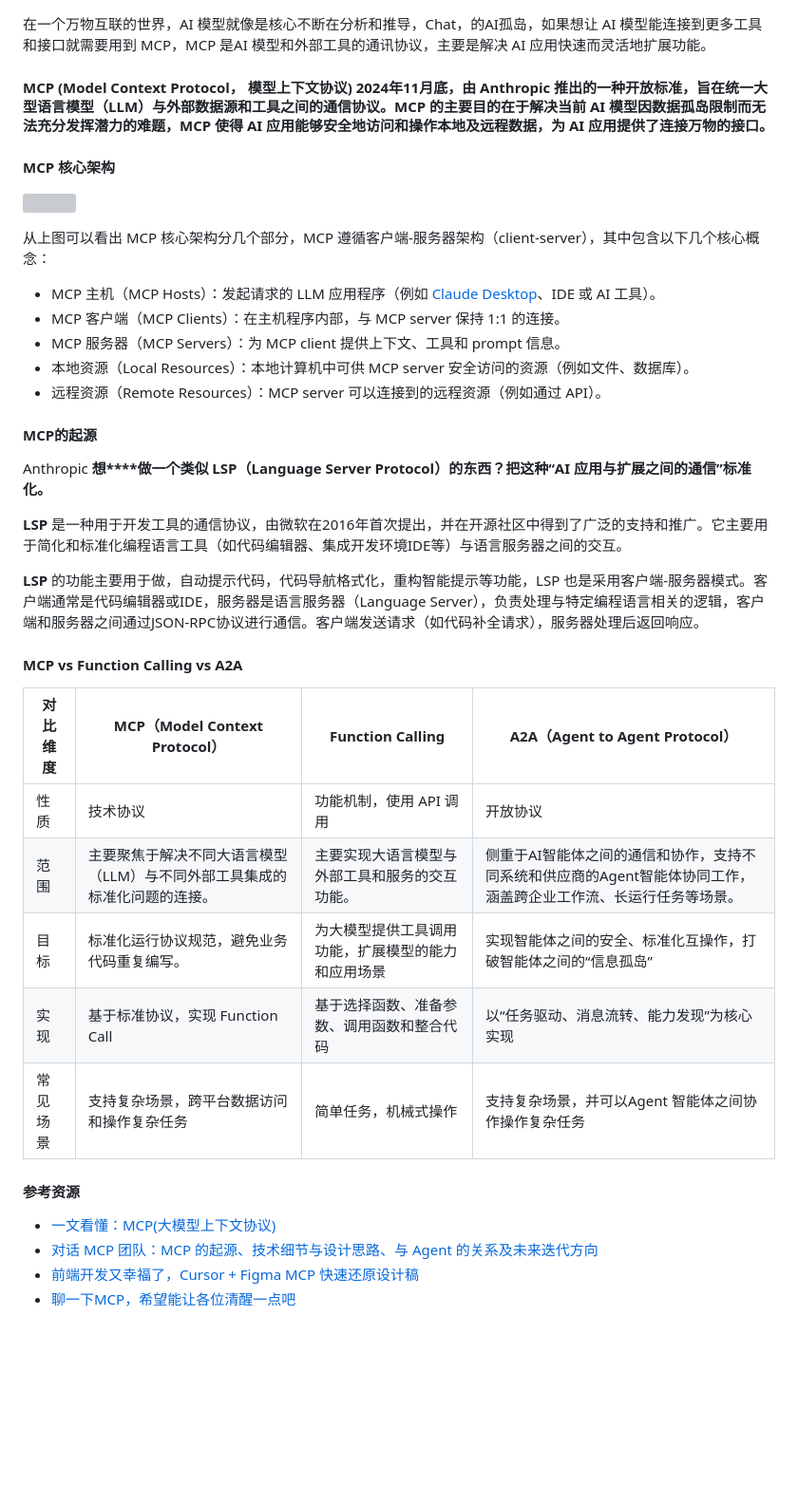
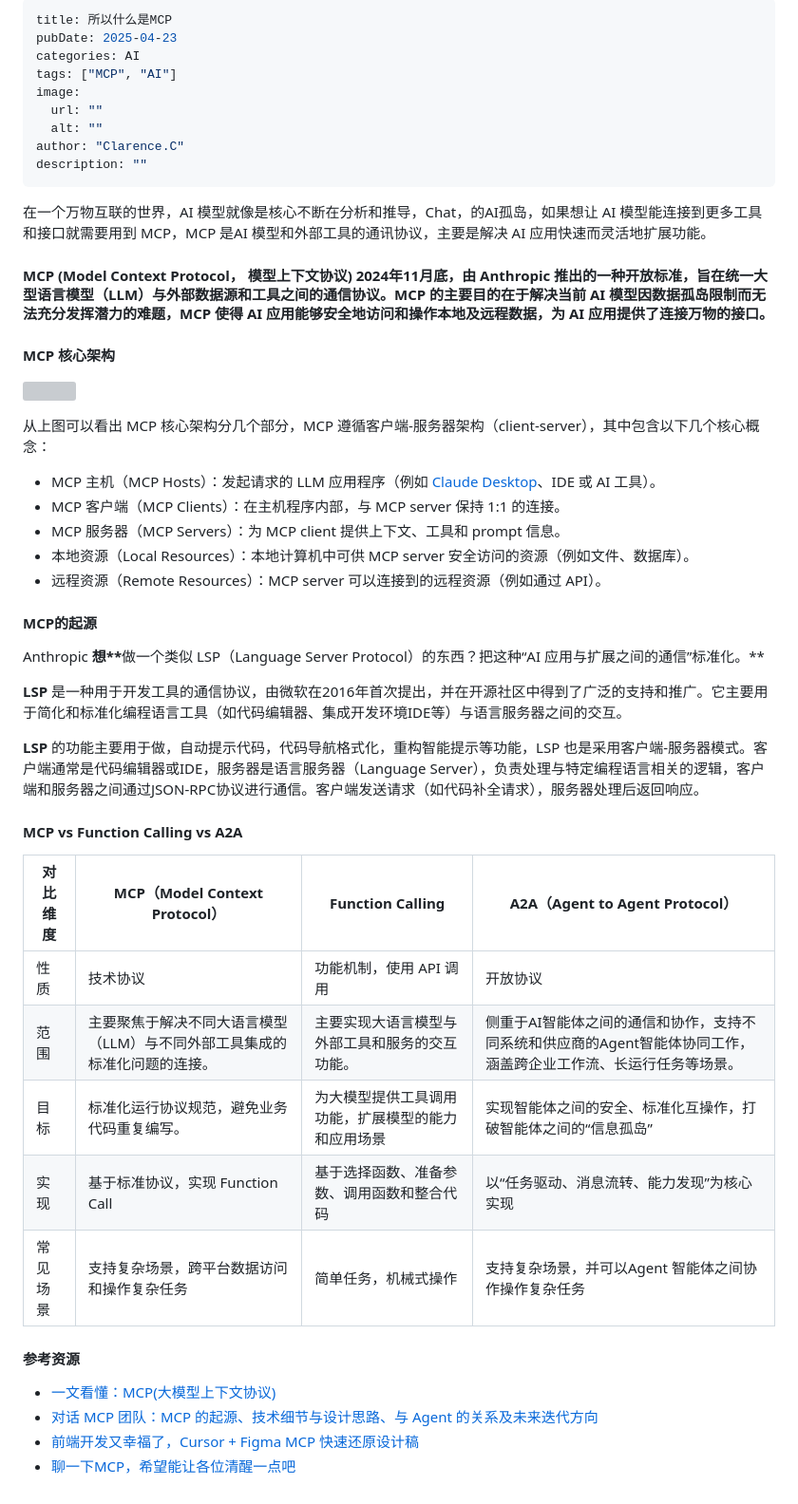
Before and after one commit to ClarenceC/blog-record, a Markdown page: src/blog/所以什么是MCP.md, the part around the change. Shown at 95% size. Rendered like a GitHub page; blank space fills up the shorter version; grey boxes are pictures that could not be loaded.

Commit message:
fix: what is mcp

```diff
--- a/src/blog/所以什么是MCP.md
+++ b/src/blog/所以什么是MCP.md
@@ -1,9 +1,23 @@
+---
+title: 所以什么是MCP
+pubDate: 2025-04-23
+categories: AI
+tags: ["MCP", "AI"]
+image:
+  url: ""
+  alt: ""
+author: "Clarence.C"
+description: ""
+---
+
 在一个万物互联的世界，AI 模型就像是核心不断在分析和推导，Chat，的AI孤岛，如果想让 AI 模型能连接到更多工具和接口就需要用到 MCP，MCP 是AI 模型和外部工具的通讯协议，主要是解决 AI 应用快速而灵活地扩展功能。
 
 #### MCP (Model Context Protocol， 模型上下文协议) <font style="color:rgb(25, 27, 31);">2024年11月底，由 Anthropic 推出的一种开放标准，旨在统一大型语言模型（LLM）与外部数据源和工具之间的通信协议。MCP 的主要目的在于解决当前 AI 模型因数据孤岛限制而无法充分发挥潜力的难题，MCP 使得 AI 应用能够安全地访问和操作本地及远程数据，为 AI 应用提供了连接万物的接口。</font>
+
 <font style="color:rgb(25, 27, 31);"></font>
 
 #### <font style="color:rgb(25, 27, 31);">MCP 核心架构</font>
+
 <font style="color:rgb(25, 27, 31);"></font>
 
 ![](https://cdn.nlark.com/yuque/0/2025/png/258062/1745393579456-7e5c20f8-1bbf-4087-b750-ae0b2d0ae8dc.png)
@@ -12,35 +26,37 @@
 
 <font style="color:rgb(25, 27, 31);">从上图可以看出 MCP 核心架构分几个部分，MCP 遵循客户端-服务器架构（client-server），其中包含以下几个核心概念：</font>
 
-+ <font style="color:rgb(25, 27, 31);">MCP 主机（MCP Hosts）：发起请求的 LLM 应用程序（例如</font><font style="color:rgb(25, 27, 31);"> </font>[<font style="color:rgb(9, 64, 142);">Claude Desktop</font>](https://zhida.zhihu.com/search?content_id=254488153&content_type=Article&match_order=1&q=Claude+Desktop&zhida_source=entity)<font style="color:rgb(25, 27, 31);">、IDE 或 AI 工具）。</font>
-+ <font style="color:rgb(25, 27, 31);">MCP 客户端（MCP Clients）：在主机程序内部，与 MCP server 保持 1:1 的连接。</font>
-+ <font style="color:rgb(25, 27, 31);">MCP 服务器（MCP Servers）：为 MCP client 提供上下文、工具和 prompt 信息。</font>
-+ <font style="color:rgb(25, 27, 31);">本地资源（Local Resources）：本地计算机中可供 MCP server 安全访问的资源（例如文件、数据库）。</font>
-+ <font style="color:rgb(25, 27, 31);">远程资源（Remote Resources）：MCP server 可以连接到的远程资源（例如通过 API）。</font>
+- <font style="color:rgb(25, 27, 31);">MCP 主机（MCP Hosts）：发起请求的 LLM 应用程序（例如</font><font style="color:rgb(25, 27, 31);"> </font>[<font style="color:rgb(9, 64, 142);">Claude Desktop</font>](https://zhida.zhihu.com/search?content_id=254488153&content_type=Article&match_order=1&q=Claude+Desktop&zhida_source=entity)<font style="color:rgb(25, 27, 31);">、IDE 或 AI 工具）。</font>
+- <font style="color:rgb(25, 27, 31);">MCP 客户端（MCP Clients）：在主机程序内部，与 MCP server 保持 1:1 的连接。</font>
+- <font style="color:rgb(25, 27, 31);">MCP 服务器（MCP Servers）：为 MCP client 提供上下文、工具和 prompt 信息。</font>
+- <font style="color:rgb(25, 27, 31);">本地资源（Local Resources）：本地计算机中可供 MCP server 安全访问的资源（例如文件、数据库）。</font>
+- <font style="color:rgb(25, 27, 31);">远程资源（Remote Resources）：MCP server 可以连接到的远程资源（例如通过 API）。</font>
 
 <font style="color:rgb(25, 27, 31);"></font>
 
 #### <font style="color:rgb(25, 27, 31);">MCP的起源</font>
-<font style="color:rgb(25, 27, 31);">Anthropic </font>**<font style="color:rgb(25, 27, 31);">想</font>****<font style="color:rgb(54, 54, 54);">做一个类似 LSP（Language Server Protocol）的东西？把这种“AI 应用与扩展之间的通信”标准化。</font>**
+
+<font style="color:rgb(25, 27, 31);">Anthropic </font>**<font style="color:rgb(25, 27, 31);">想</font>\*\***<font style="color:rgb(54, 54, 54);">做一个类似 LSP（Language Server Protocol）的东西？把这种“AI 应用与扩展之间的通信”标准化。</font>\*\*
 
 **<font style="color:rgb(54, 54, 54);">LSP </font>**<font style="color:rgba(0, 0, 0, 0.85);">是一种用于开发工具的通信协议，由微软在2016年首次提出，并在开源社区中得到了广泛的支持和推广。它主要用于简化和标准化编程语言工具（如代码编辑器、集成开发环境IDE等）与语言服务器之间的交互。</font>
 
 **<font style="color:rgba(0, 0, 0, 0.85);">LSP</font>**<font style="color:rgba(0, 0, 0, 0.85);"> </font><font style="color:rgba(0, 0, 0, 0.85);">的功能主要用于做，自动提示代码，代码导航格式化，重构智能提示等功能，LSP 也是采用客户端-服务器模式。客户端通常是代码编辑器或IDE，服务器是语言服务器（Language Server），负责处理与特定编程语言相关的逻辑，客户端和服务器之间通过JSON-RPC协议进行通信。客户端发送请求（如代码补全请求），服务器处理后返回响应。</font>
 
 #### <font style="color:rgba(0, 0, 0, 0.85);">MCP vs Function Calling vs A2A</font>
-| 对比维度 | MCP（Model Context Protocol） | Function Calling | A2A（Agent to Agent Protocol） |
-| --- | --- | --- | --- |
-| 性质 | 技术协议 | 功能机制，使用 API 调用 | 开放协议 |
-| 范围 | 主要聚焦于解决不同大语言模型（LLM）与不同外部工具集成的标准化问题的连接。 | 主要实现大语言模型与外部工具和服务的交互功能。 | 侧重于AI智能体之间的通信和协作，支持不同系统和供应商的Agent智能体协同工作，涵盖跨企业工作流、长运行任务等场景。 |
-| 目标 | 标准化运行协议规范，避免业务代码重复编写。 | 为大模型提供工具调用功能，扩展模型的能力和应用场景 | 实现智能体之间的安全、标准化互操作，打破智能体之间的“信息孤岛” |
-| 实现 | 基于标准协议，实现 Function Call | 基于选择函数、准备参数、调用函数和整合代码 | 以“任务驱动、消息流转、能力发现”为核心实现 |
-| 常见场景 | 支持复杂场景，跨平台数据访问和操作复杂任务 | 简单任务，机械式操作 | 支持复杂场景，并可以Agent 智能体之间协作操作复杂任务 |
 
+| 对比维度 | MCP（Model Context Protocol）                                             | Function Calling                                   | A2A（Agent to Agent Protocol）                                                                                  |
+| -------- | ------------------------------------------------------------------------- | -------------------------------------------------- | --------------------------------------------------------------------------------------------------------------- |
+| 性质     | 技术协议                                                                  | 功能机制，使用 API 调用                            | 开放协议                                                                                                        |
+| 范围     | 主要聚焦于解决不同大语言模型（LLM）与不同外部工具集成的标准化问题的连接。 | 主要实现大语言模型与外部工具和服务的交互功能。     | 侧重于AI智能体之间的通信和协作，支持不同系统和供应商的Agent智能体协同工作，涵盖跨企业工作流、长运行任务等场景。 |
+| 目标     | 标准化运行协议规范，避免业务代码重复编写。                                | 为大模型提供工具调用功能，扩展模型的能力和应用场景 | 实现智能体之间的安全、标准化互操作，打破智能体之间的“信息孤岛”                                                  |
+| 实现     | 基于标准协议，实现 Function Call                                          | 基于选择函数、准备参数、调用函数和整合代码         | 以“任务驱动、消息流转、能力发现”为核心实现                                                                      |
+| 常见场景 | 支持复杂场景，跨平台数据访问和操作复杂任务                                | 简单任务，机械式操作                               | 支持复杂场景，并可以Agent 智能体之间协作操作复杂任务                                                            |
 
 <font style="color:rgb(25, 27, 31);"></font>
 
 #### <font style="color:rgb(25, 27, 31);">参考资源</font>
-+ [一文看懂：MCP(大模型上下文协议)](https://zhuanlan.zhihu.com/p/27327515233)
-+ [对话 MCP 团队：MCP 的起源、技术细节与设计思路、与 Agent 的关系及未来迭代方向](https://liduos.com/mcp-team-discussion.html)
-+ [前端开发又幸福了，Cursor + Figma MCP 快速还原设计稿](https://juejin.cn/post/7480183580120055819?searchId=2025042314451322A5C44EF2C9A3A49329)
-+ [聊一下MCP，希望能让各位清醒一点吧](https://juejin.cn/post/7492271537010671635)
+
+- [一文看懂：MCP(大模型上下文协议)](https://zhuanlan.zhihu.com/p/27327515233)
+- [对话 MCP 团队：MCP 的起源、技术细节与设计思路、与 Agent 的关系及未来迭代方向](https://liduos.com/mcp-team-discussion.html)
+- [前端开发又幸福了，Cursor + Figma MCP 快速还原设计稿](https://juejin.cn/post/7480183580120055819?searchId=2025042314451322A5C44EF2C9A3A49329)
+- [聊一下MCP，希望能让各位清醒一点吧](https://juejin.cn/post/7492271537010671635)
```
